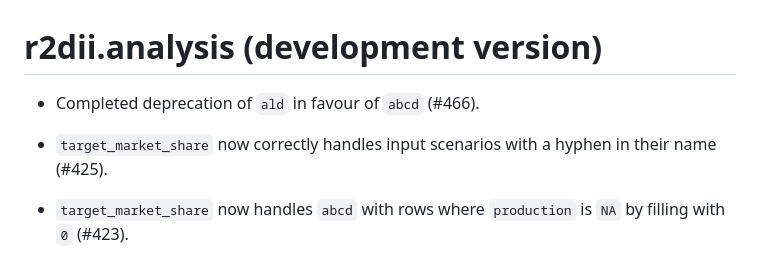
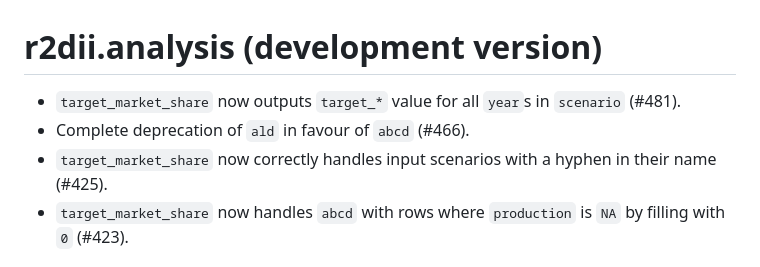
Before and after one commit to RMI-PACTA/r2dii.analysis, a Markdown page: NEWS.md, the part around the change. Rendered like a GitHub page.

Commit message:
polish NEWS.md

```diff
--- a/NEWS.md
+++ b/NEWS.md
@@ -1,9 +1,8 @@
 # r2dii.analysis (development version)
 
-* Completed deprecation of `ald` in favour of `abcd` (#466).
-
+* `target_market_share` now outputs `target_*` value for all `year`s in `scenario` (#481).
+* Complete deprecation of `ald` in favour of `abcd` (#466).
 * `target_market_share` now correctly handles input scenarios with a hyphen in their name (#425).
-
 * `target_market_share` now handles `abcd` with rows where `production` is `NA` by filling with `0` (#423).
 
 # r2dii.analysis 0.3.0
```
